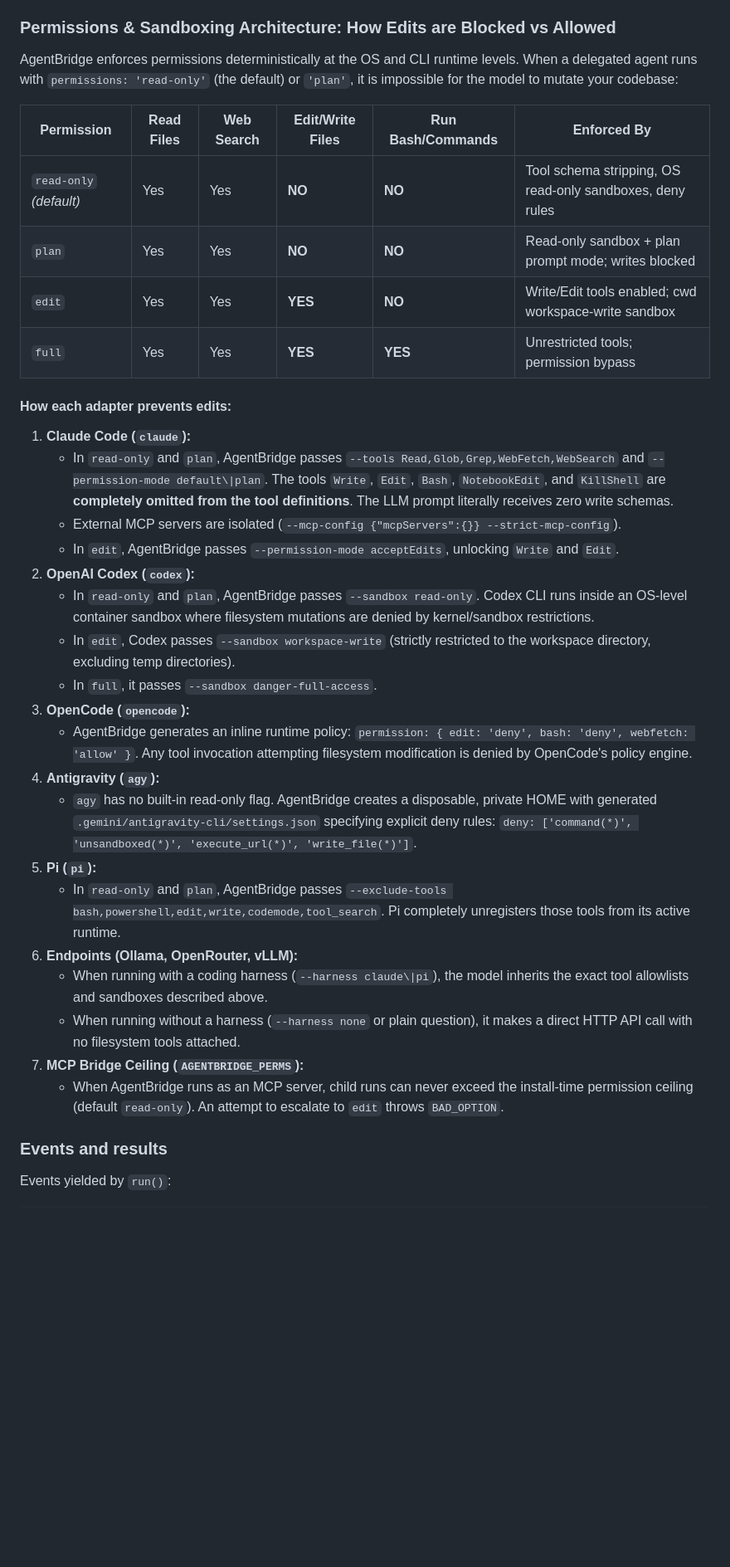
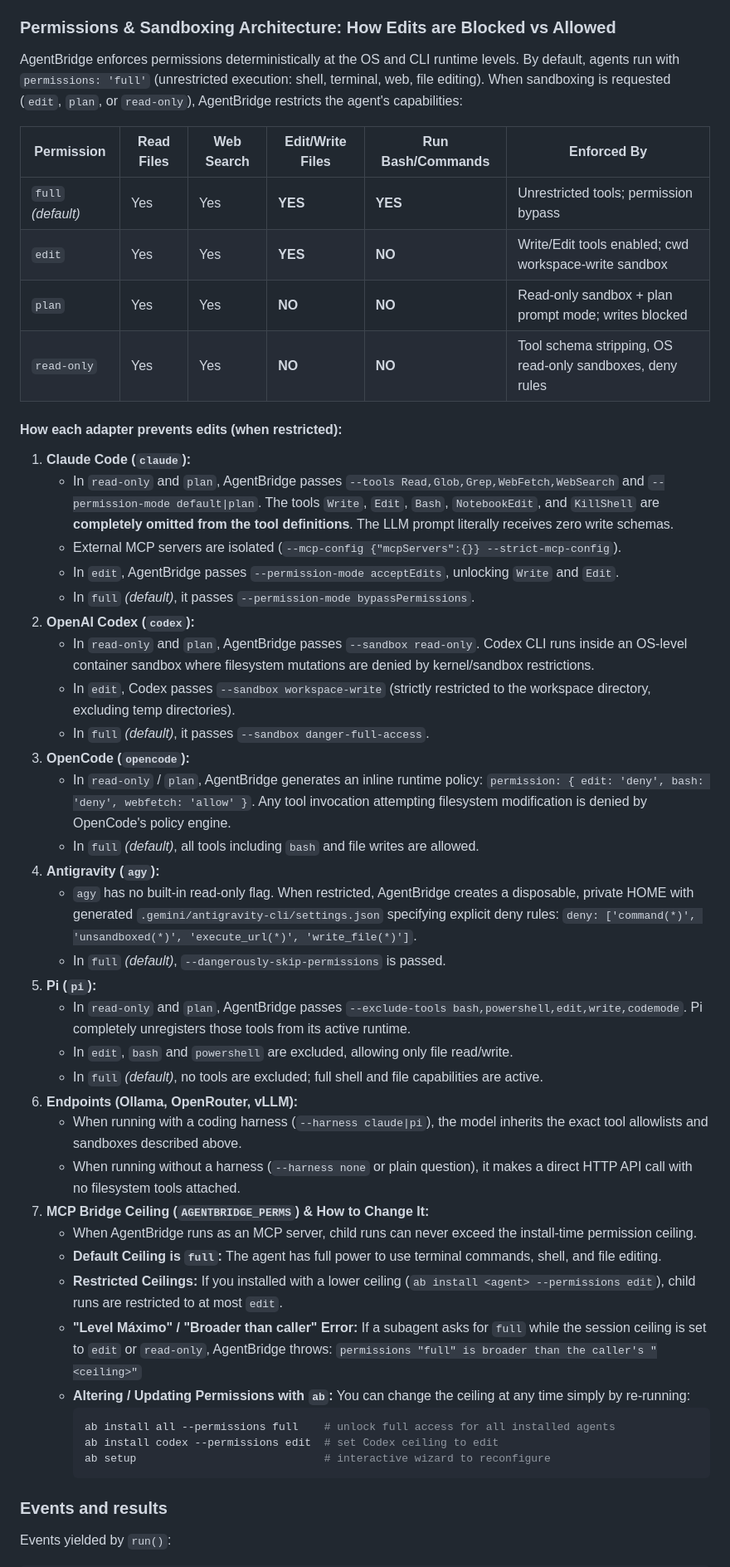
Before and after one commit to rodolfonobrega/agentbridge, a Markdown page: docs/REFERENCE.md, the part around one of its changes. Shown at 83% size. Drawn GitHub-style; blank space fills up the shorter version.

````diff
--- a/docs/REFERENCE.md
+++ b/docs/REFERENCE.md
@@ -270,35 +270,50 @@ Unknown options raise `BAD_OPTION`. Anything an agent cannot do raises `BAD_OPTI
 
 ### Permissions & Sandboxing Architecture: How Edits are Blocked vs Allowed
 
-AgentBridge enforces permissions deterministically at the OS and CLI runtime levels. When a delegated agent runs with `permissions: 'read-only'` (the default) or `'plan'`, it is impossible for the model to mutate your codebase:
+AgentBridge enforces permissions deterministically at the OS and CLI runtime levels. By default, agents run with `permissions: 'full'` (unrestricted execution: shell, terminal, web, file editing). When sandboxing is requested (`edit`, `plan`, or `read-only`), AgentBridge restricts the agent's capabilities:
 
 | Permission | Read Files | Web Search | Edit/Write Files | Run Bash/Commands | Enforced By |
 |---|---|---|---|---|---|
-| `read-only` *(default)* | Yes | Yes | **NO** | **NO** | Tool schema stripping, OS read-only sandboxes, deny rules |
+| `full` *(default)* | Yes | Yes | **YES** | **YES** | Unrestricted tools; permission bypass |
+| `edit` | Yes | Yes | **YES** | **NO** | Write/Edit tools enabled; cwd workspace-write sandbox |
 | `plan` | Yes | Yes | **NO** | **NO** | Read-only sandbox + plan prompt mode; writes blocked |
-| `edit` | Yes | Yes | **YES** | **NO** | Write/Edit tools enabled; cwd workspace-write sandbox |
-| `full` | Yes | Yes | **YES** | **YES** | Unrestricted tools; permission bypass |
+| `read-only` | Yes | Yes | **NO** | **NO** | Tool schema stripping, OS read-only sandboxes, deny rules |
 
-#### How each adapter prevents edits:
+#### How each adapter prevents edits (when restricted):
 1. **Claude Code (`claude`):**
-   - In `read-only` and `plan`, AgentBridge passes `--tools Read,Glob,Grep,WebFetch,WebSearch` and `--permission-mode default\|plan`. The tools `Write`, `Edit`, `Bash`, `NotebookEdit`, and `KillShell` are **completely omitted from the tool definitions**. The LLM prompt literally receives zero write schemas.
+   - In `read-only` and `plan`, AgentBridge passes `--tools Read,Glob,Grep,WebFetch,WebSearch` and `--permission-mode default|plan`. The tools `Write`, `Edit`, `Bash`, `NotebookEdit`, and `KillShell` are **completely omitted from the tool definitions**. The LLM prompt literally receives zero write schemas.
    - External MCP servers are isolated (`--mcp-config {"mcpServers":{}} --strict-mcp-config`).
    - In `edit`, AgentBridge passes `--permission-mode acceptEdits`, unlocking `Write` and `Edit`.
+   - In `full` *(default)*, it passes `--permission-mode bypassPermissions`.
 2. **OpenAI Codex (`codex`):**
    - In `read-only` and `plan`, AgentBridge passes `--sandbox read-only`. Codex CLI runs inside an OS-level container sandbox where filesystem mutations are denied by kernel/sandbox restrictions.
    - In `edit`, Codex passes `--sandbox workspace-write` (strictly restricted to the workspace directory, excluding temp directories).
-   - In `full`, it passes `--sandbox danger-full-access`.
+   - In `full` *(default)*, it passes `--sandbox danger-full-access`.
 3. **OpenCode (`opencode`):**
-   - AgentBridge generates an inline runtime policy: `permission: { edit: 'deny', bash: 'deny', webfetch: 'allow' }`. Any tool invocation attempting filesystem modification is denied by OpenCode's policy engine.
+   - In `read-only` / `plan`, AgentBridge generates an inline runtime policy: `permission: { edit: 'deny', bash: 'deny', webfetch: 'allow' }`. Any tool invocation attempting filesystem modification is denied by OpenCode's policy engine.
+   - In `full` *(default)*, all tools including `bash` and file writes are allowed.
 4. **Antigravity (`agy`):**
-   - `agy` has no built-in read-only flag. AgentBridge creates a disposable, private HOME with generated `.gemini/antigravity-cli/settings.json` specifying explicit deny rules: `deny: ['command(*)', 'unsandboxed(*)', 'execute_url(*)', 'write_file(*)']`.
+   - `agy` has no built-in read-only flag. When restricted, AgentBridge creates a disposable, private HOME with generated `.gemini/antigravity-cli/settings.json` specifying explicit deny rules: `deny: ['command(*)', 'unsandboxed(*)', 'execute_url(*)', 'write_file(*)']`.
+   - In `full` *(default)*, `--dangerously-skip-permissions` is passed.
 5. **Pi (`pi`):**
-   - In `read-only` and `plan`, AgentBridge passes `--exclude-tools bash,powershell,edit,write,codemode,tool_search`. Pi completely unregisters those tools from its active runtime.
+   - In `read-only` and `plan`, AgentBridge passes `--exclude-tools bash,powershell,edit,write,codemode`. Pi completely unregisters those tools from its active runtime.
+   - In `edit`, `bash` and `powershell` are excluded, allowing only file read/write.
+   - In `full` *(default)*, no tools are excluded; full shell and file capabilities are active.
 6. **Endpoints (Ollama, OpenRouter, vLLM):**
-   - When running with a coding harness (`--harness claude\|pi`), the model inherits the exact tool allowlists and sandboxes described above.
+   - When running with a coding harness (`--harness claude|pi`), the model inherits the exact tool allowlists and sandboxes described above.
    - When running without a harness (`--harness none` or plain question), it makes a direct HTTP API call with no filesystem tools attached.
-7. **MCP Bridge Ceiling (`AGENTBRIDGE_PERMS`):**
-   - When AgentBridge runs as an MCP server, child runs can never exceed the install-time permission ceiling (default `read-only`). An attempt to escalate to `edit` throws `BAD_OPTION`.
+7. **MCP Bridge Ceiling (`AGENTBRIDGE_PERMS`) & How to Change It:**
+   - When AgentBridge runs as an MCP server, child runs can never exceed the install-time permission ceiling.
+   - **Default Ceiling is `full`:** The agent has full power to use terminal commands, shell, and file editing.
+   - **Restricted Ceilings:** If you installed with a lower ceiling (`ab install <agent> --permissions edit`), child runs are restricted to at most `edit`.
+   - **"Level Máximo" / "Broader than caller" Error:** If a subagent asks for `full` while the session ceiling is set to `edit` or `read-only`, AgentBridge throws:
+     `permissions "full" is broader than the caller's "<ceiling>"`
+   - **Altering / Updating Permissions with `ab`:** You can change the ceiling at any time simply by re-running:
+     ```bash
+     ab install all --permissions full    # unlock full access for all installed agents
+     ab install codex --permissions edit  # set Codex ceiling to edit
+     ab setup                             # interactive wizard to reconfigure
+     ```
 
 ### Events and results
 
````
Also changed, not shown: other parts of docs/REFERENCE.md (+1 -1 lines), README.md (+12 -3 lines), docs/PROXY.md (+1 -1 lines).
